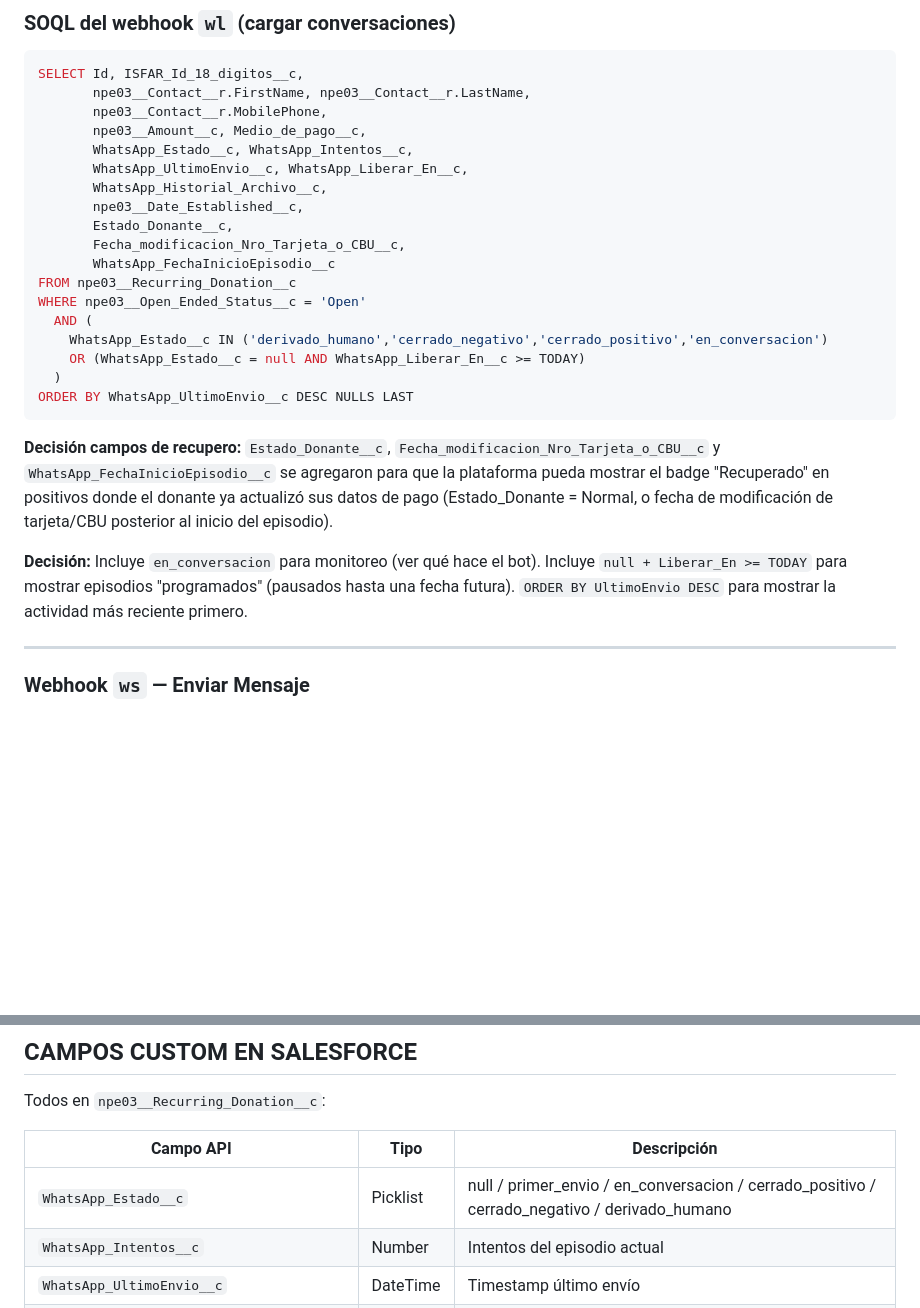
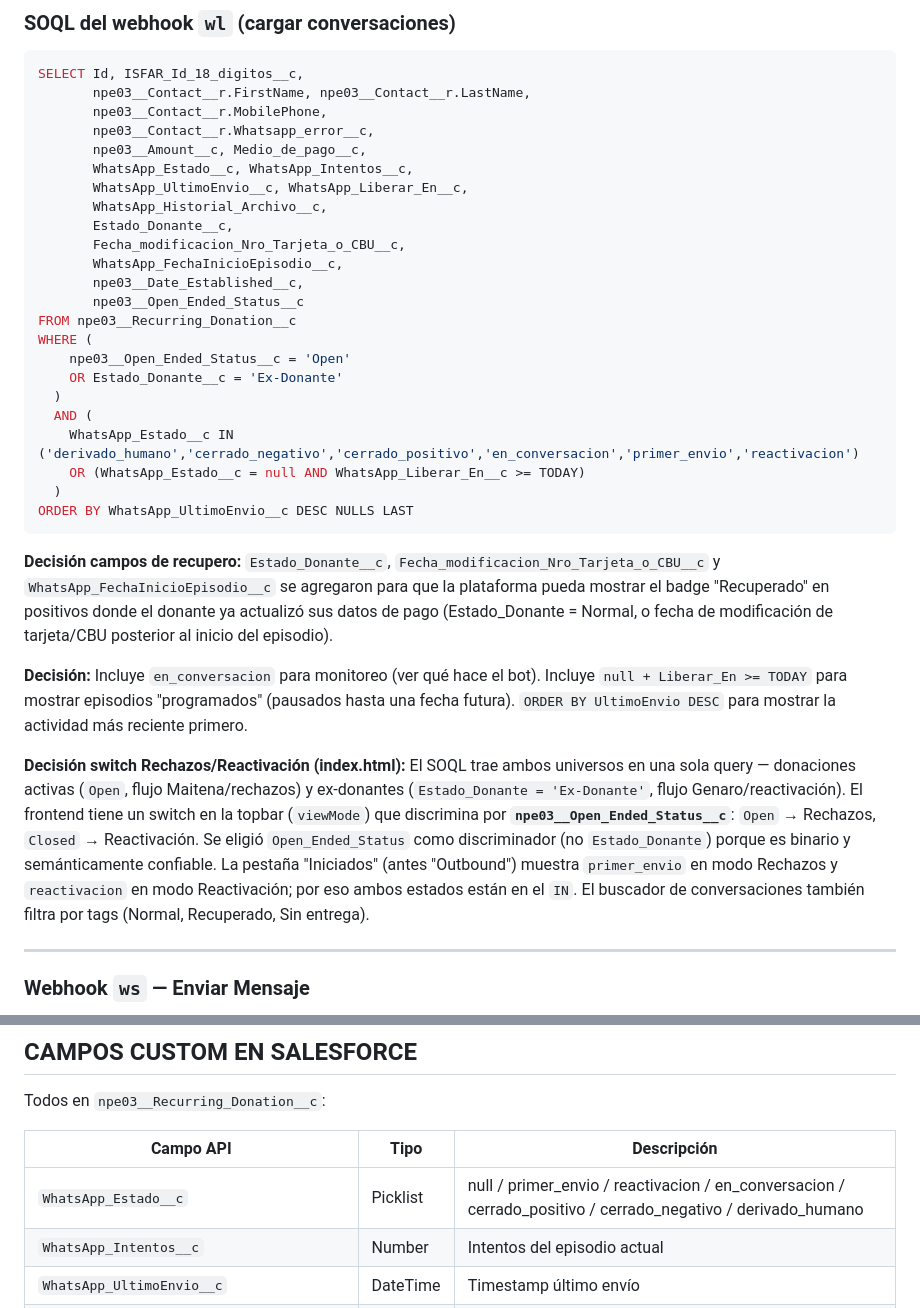
Before and after one commit to adanlevy/isf-consola-bot, a Markdown page: ISF_Make_Escenarios.md, 2 parts joined by grey strips. Drawn GitHub-style; blank space fills up the shorter version.

Commit message:
Actualizar SOQL del webhook wl y doc para switch Rechazos/Reactivación
- SOQL wl: trae Open + Ex-Donante, agrega Open_Ended_Status, reactivacion
- Documenta el switch viewMode y discriminador Open_Ended_Status
- Agrega 'reactivacion' al picklist de WhatsApp_Estado__c en la referencia

https://claude.ai/code/session_01JziyawpWsBHVN4aDXiQYpe

```diff
--- a/ISF_Make_Escenarios.md
+++ b/ISF_Make_Escenarios.md
@@ -338,18 +338,23 @@ Si ninguna se cumple, el registro se descarta (caso a bloquear: episodio de Gena
 SELECT Id, ISFAR_Id_18_digitos__c,
        npe03__Contact__r.FirstName, npe03__Contact__r.LastName,
        npe03__Contact__r.MobilePhone,
+       npe03__Contact__r.Whatsapp_error__c,
        npe03__Amount__c, Medio_de_pago__c,
        WhatsApp_Estado__c, WhatsApp_Intentos__c,
        WhatsApp_UltimoEnvio__c, WhatsApp_Liberar_En__c,
        WhatsApp_Historial_Archivo__c,
-       npe03__Date_Established__c,
        Estado_Donante__c,
        Fecha_modificacion_Nro_Tarjeta_o_CBU__c,
-       WhatsApp_FechaInicioEpisodio__c
+       WhatsApp_FechaInicioEpisodio__c,
+       npe03__Date_Established__c,
+       npe03__Open_Ended_Status__c
 FROM npe03__Recurring_Donation__c
-WHERE npe03__Open_Ended_Status__c = 'Open'
+WHERE (
+    npe03__Open_Ended_Status__c = 'Open'
+    OR Estado_Donante__c = 'Ex-Donante'
+  )
   AND (
-    WhatsApp_Estado__c IN ('derivado_humano','cerrado_negativo','cerrado_positivo','en_conversacion')
+    WhatsApp_Estado__c IN ('derivado_humano','cerrado_negativo','cerrado_positivo','en_conversacion','primer_envio','reactivacion')
     OR (WhatsApp_Estado__c = null AND WhatsApp_Liberar_En__c >= TODAY)
   )
 ORDER BY WhatsApp_UltimoEnvio__c DESC NULLS LAST
@@ -357,6 +362,8 @@ ORDER BY WhatsApp_UltimoEnvio__c DESC NULLS LAST
 **Decisión campos de recupero:** `Estado_Donante__c`, `Fecha_modificacion_Nro_Tarjeta_o_CBU__c` y `WhatsApp_FechaInicioEpisodio__c` se agregaron para que la plataforma pueda mostrar el badge "Recuperado" en positivos donde el donante ya actualizó sus datos de pago (Estado_Donante = Normal, o fecha de modificación de tarjeta/CBU posterior al inicio del episodio).
 
 **Decisión:** Incluye `en_conversacion` para monitoreo (ver qué hace el bot). Incluye `null + Liberar_En >= TODAY` para mostrar episodios "programados" (pausados hasta una fecha futura). `ORDER BY UltimoEnvio DESC` para mostrar la actividad más reciente primero.
+
+**Decisión switch Rechazos/Reactivación (index.html):** El SOQL trae ambos universos en una sola query — donaciones activas (`Open`, flujo Maitena/rechazos) y ex-donantes (`Estado_Donante = 'Ex-Donante'`, flujo Genaro/reactivación). El frontend tiene un switch en la topbar (`viewMode`) que discrimina por **`npe03__Open_Ended_Status__c`**: `Open` → Rechazos, `Closed` → Reactivación. Se eligió `Open_Ended_Status` como discriminador (no `Estado_Donante`) porque es binario y semánticamente confiable. La pestaña "Iniciados" (antes "Outbound") muestra `primer_envio` en modo Rechazos y `reactivacion` en modo Reactivación; por eso ambos estados están en el `IN`. El buscador de conversaciones también filtra por tags (Normal, Recuperado, Sin entrega).
 
 ---
 
@@ -507,7 +514,7 @@ Todos en `npe03__Recurring_Donation__c`:
 
 | Campo API | Tipo | Descripción |
 |---|---|---|
-| `WhatsApp_Estado__c` | Picklist | null / primer_envio / en_conversacion / cerrado_positivo / cerrado_negativo / derivado_humano |
+| `WhatsApp_Estado__c` | Picklist | null / primer_envio / reactivacion / en_conversacion / cerrado_positivo / cerrado_negativo / derivado_humano |
 | `WhatsApp_Intentos__c` | Number | Intentos del episodio actual |
 | `WhatsApp_UltimoEnvio__c` | DateTime | Timestamp último envío |
 | `WhatsApp_FechaInicioEpisodio__c` | Date | Inicio del episodio actual |
```
